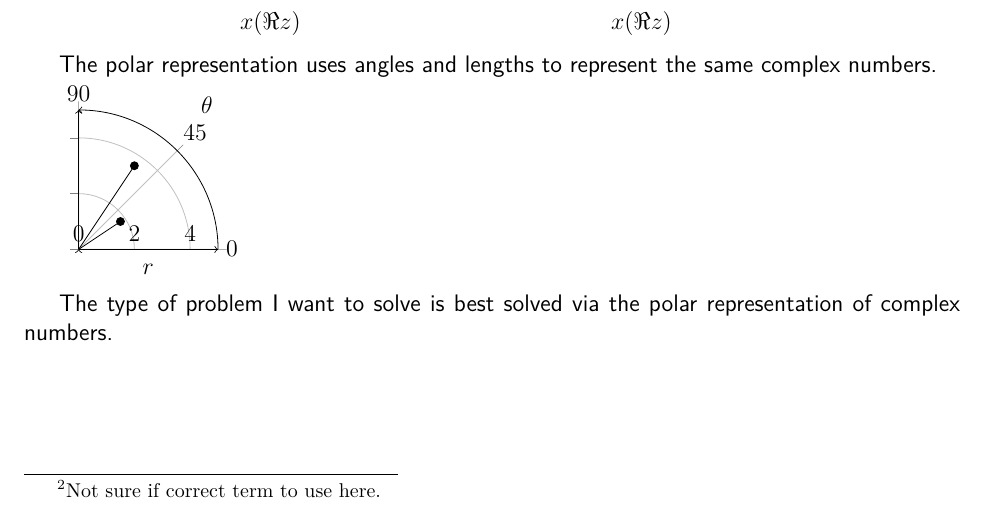
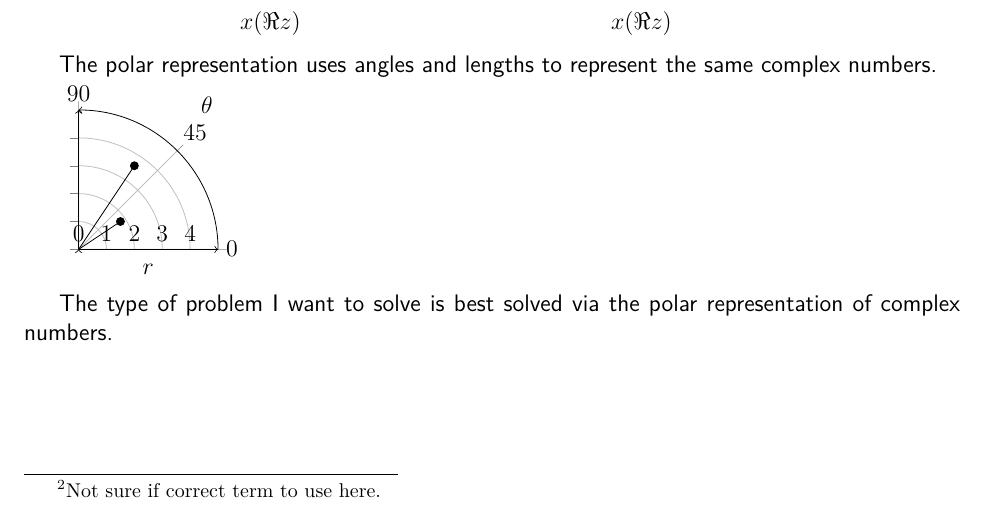
Before and after one commit to mikeleveles/WHSPres, a LaTeX document (WHSPres.tex): part of page 4 of 4, cut so that both start at the same text. Compiled offline with pdfLaTeX.

Commit message:
'yticks'(rticks) on first polar graphic
Polar graphic now indicates more clearly the positions of points on its datums.

```diff
--- a/WHSPres.tex
+++ b/WHSPres.tex
@@ -160,7 +160,8 @@ The polar representation uses angles and lengths to represent the same complex n
 	y label style={at={(axis description cs:0.5,-0.05)},anchor=north},
 	x label style={at={(axis description cs:0.9192388153,0.9192388153)},rotate=45,anchor=south},
 	ylabel={$r$},
-	xlabel={$\theta$}]
+	xlabel={$\theta$},
+	ytick={0,...,4}]
 		\addplot[data cs=cart, color=black] coordinates{(0,0)(1.5,1)};
 		\addplot[data cs=cart, color=black, mark=*] coordinates{(1.5,1)};
 		\addplot[data cs=cart, color=black] coordinates{(0,0)(2,3)};
```
Also changed, not shown: WHSPres.pdf.
